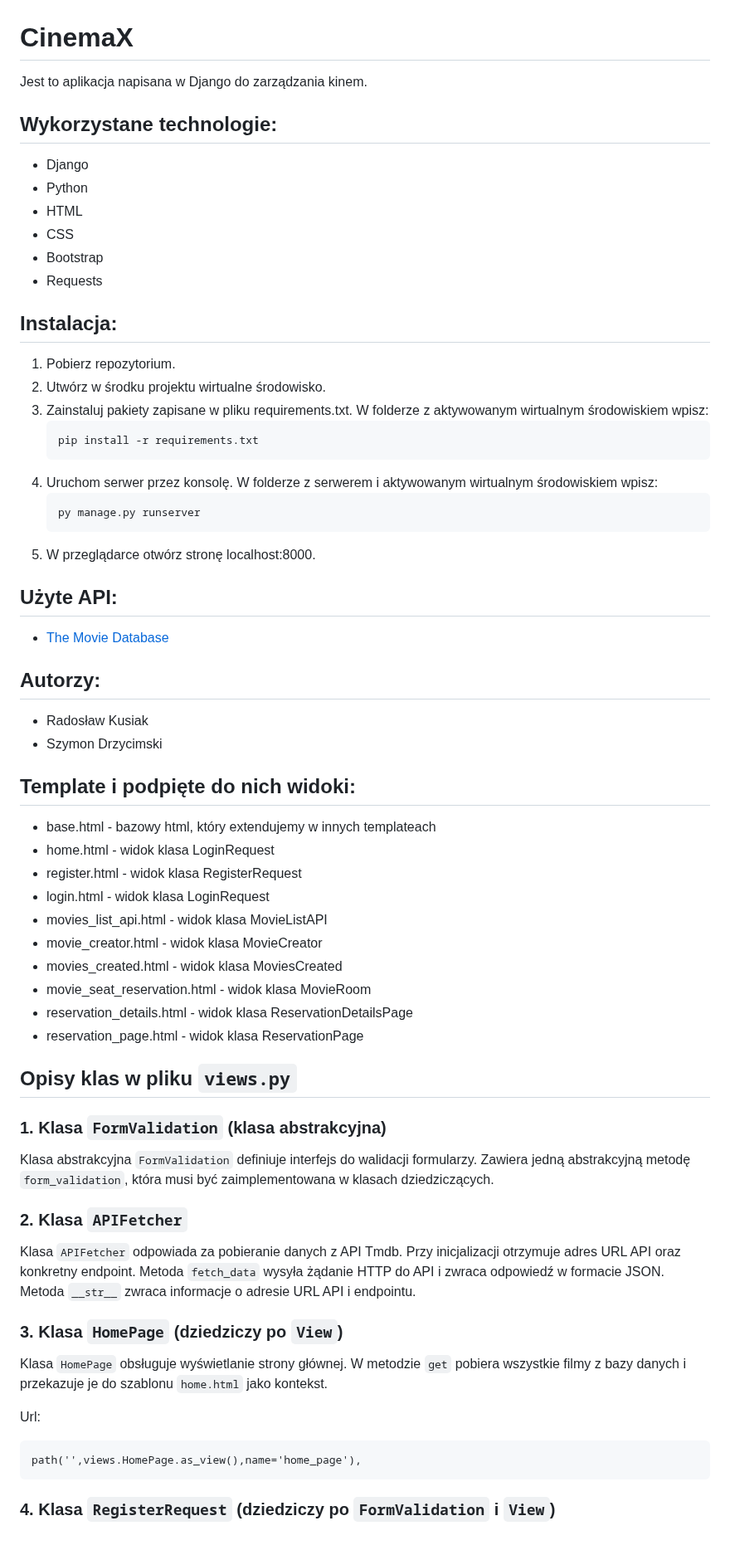
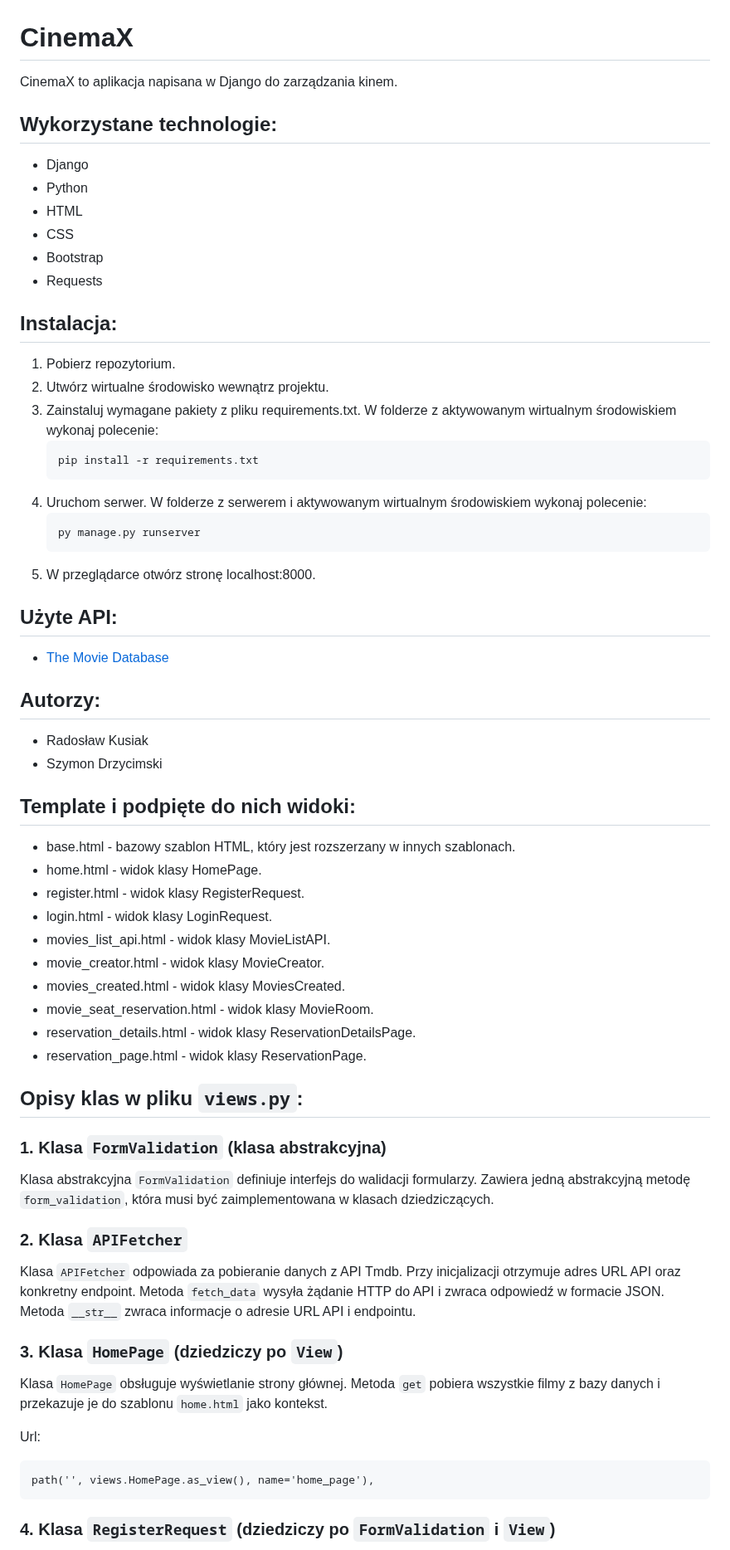
Before and after one commit to RadekKusiak71/CinemaX, a Markdown page: README.md, the part around one of its changes. Shown at 83% size. GitHub-like rendering.

````diff
--- a/README.md
+++ b/README.md
@@ -1,8 +1,9 @@
 # CinemaX
 
-Jest to aplikacja napisana w Django do zarządzania kinem.
+CinemaX to aplikacja napisana w Django do zarządzania kinem.
 
 ## Wykorzystane technologie:
+
 - Django
 - Python
 - HTML
@@ -11,38 +12,42 @@ Jest to aplikacja napisana w Django do zarządzania kinem.
 - Requests
 
 ## Instalacja:
+
 1. Pobierz repozytorium.
-2. Utwórz w środku projektu wirtualne środowisko.
-3. Zainstaluj pakiety zapisane w pliku requirements.txt. W folderze z aktywowanym wirtualnym środowiskiem wpisz:
+2. Utwórz wirtualne środowisko wewnątrz projektu.
+3. Zainstaluj wymagane pakiety z pliku requirements.txt. W folderze z aktywowanym wirtualnym środowiskiem wykonaj polecenie:
    ```
    pip install -r requirements.txt
    ```
-4. Uruchom serwer przez konsolę. W folderze z serwerem i aktywowanym wirtualnym środowiskiem wpisz:
+4. Uruchom serwer. W folderze z serwerem i aktywowanym wirtualnym środowiskiem wykonaj polecenie:
    ```
    py manage.py runserver
    ```
 5. W przeglądarce otwórz stronę localhost:8000.
 
 ## Użyte API:
+
 - [The Movie Database](https://www.themoviedb.org/)
 
 ## Autorzy:
+
 - Radosław Kusiak
 - Szymon Drzycimski
 
 ## Template i podpięte do nich widoki:
-- base.html - bazowy html, który extendujemy w innych templateach
-- home.html - widok klasa LoginRequest
-- register.html - widok klasa RegisterRequest
-- login.html - widok klasa LoginRequest
-- movies_list_api.html - widok klasa MovieListAPI
-- movie_creator.html - widok klasa MovieCreator
-- movies_created.html - widok klasa MoviesCreated
-- movie_seat_reservation.html - widok klasa MovieRoom
-- reservation_details.html - widok klasa ReservationDetailsPage
-- reservation_page.html - widok klasa ReservationPage
 
-## Opisy klas w pliku `views.py`
+- base.html - bazowy szablon HTML, który jest rozszerzany w innych szablonach.
+- home.html - widok klasy HomePage.
+- register.html - widok klasy RegisterRequest.
+- login.html - widok klasy LoginRequest.
+- movies_list_api.html - widok klasy MovieListAPI.
+- movie_creator.html - widok klasy MovieCreator.
+- movies_created.html - widok klasy MoviesCreated.
+- movie_seat_reservation.html - widok klasy MovieRoom.
+- reservation_details.html - widok klasy ReservationDetailsPage.
+- reservation_page.html - widok klasy ReservationPage.
+
+## Opisy klas w pliku `views.py`:
 
 ### 1. Klasa `FormValidation` (klasa abstrakcyjna)
 
@@ -54,11 +59,12 @@ Klasa `APIFetcher` odpowiada za pobieranie danych z API Tmdb. Przy inicjalizacji
 
 ### 3. Klasa `HomePage` (dziedziczy po `View`)
 
-Klasa `HomePage` obsługuje wyświetlanie strony głównej. W metodzie `get` pobiera wszystkie filmy z bazy danych i przekazuje je do szablonu `home.html` jako kontekst.
+Klasa `HomePage` obsługuje wyświetlanie strony głównej. Metoda `get` pobiera wszystkie filmy z bazy danych i przekazuje je do szablonu `home.html` jako kontekst.
 
 Url:
 ```
-path('',views.HomePage.as_view(),name='home_page'),
+path('', views.HomePage.as_view(), name='home_page'),
 ```
+
 ### 4. Klasa `RegisterRequest` (dziedziczy po `FormValidation` i `View`)
 
````
Also changed, not shown: other parts of README.md (+24 -14 lines).
